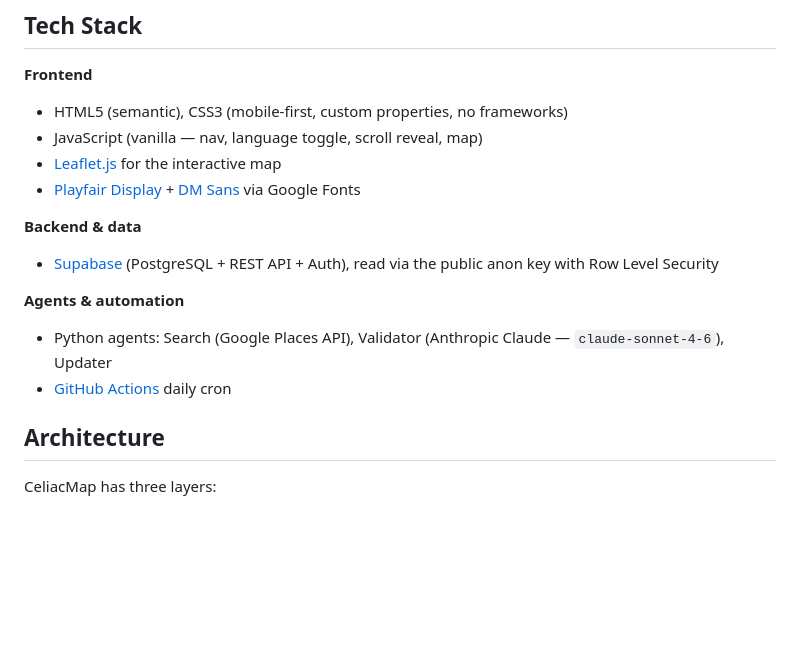
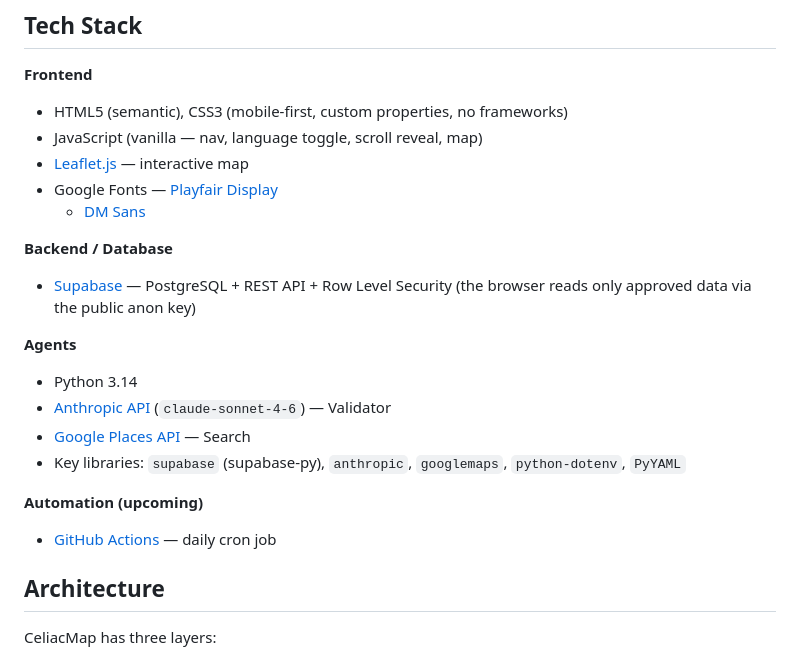
Before and after one commit to santisanchez4/CeliacMap, a Markdown page: README.md, the part around the change. Drawn GitHub-style; blank space fills up the shorter version.

Commit message:
docs: add tech stack section to README
Co-Authored-By: Claude Opus 4.8 <noreply@anthropic.com>

```diff
--- a/README.md
+++ b/README.md
@@ -28,18 +28,23 @@ See [`CLAUDE.md`](CLAUDE.md) → **Architecture** for the full technical design.
 **Frontend**
 - HTML5 (semantic), CSS3 (mobile-first, custom properties, no frameworks)
 - JavaScript (vanilla — nav, language toggle, scroll reveal, map)
-- [Leaflet.js](https://leafletjs.com/) for the interactive map
-- [Playfair Display](https://fonts.google.com/specimen/Playfair+Display) +
-  [DM Sans](https://fonts.google.com/specimen/DM+Sans) via Google Fonts
+- [Leaflet.js](https://leafletjs.com/) — interactive map
+- Google Fonts — [Playfair Display](https://fonts.google.com/specimen/Playfair+Display)
+  + [DM Sans](https://fonts.google.com/specimen/DM+Sans)
 
-**Backend & data**
-- [Supabase](https://supabase.com/) (PostgreSQL + REST API + Auth), read via the
-  public anon key with Row Level Security
+**Backend / Database**
+- [Supabase](https://supabase.com/) — PostgreSQL + REST API + Row Level Security
+  (the browser reads only approved data via the public anon key)
 
-**Agents & automation**
-- Python agents: Search (Google Places API), Validator (Anthropic Claude —
-  `claude-sonnet-4-6`), Updater
-- [GitHub Actions](https://docs.github.com/actions) daily cron
+**Agents**
+- Python 3.14
+- [Anthropic API](https://docs.anthropic.com/) (`claude-sonnet-4-6`) — Validator
+- [Google Places API](https://developers.google.com/maps/documentation/places/web-service) — Search
+- Key libraries: `supabase` (supabase-py), `anthropic`, `googlemaps`,
+  `python-dotenv`, `PyYAML`
+
+**Automation (upcoming)**
+- [GitHub Actions](https://docs.github.com/actions) — daily cron job
 
 ## Architecture
 
```
